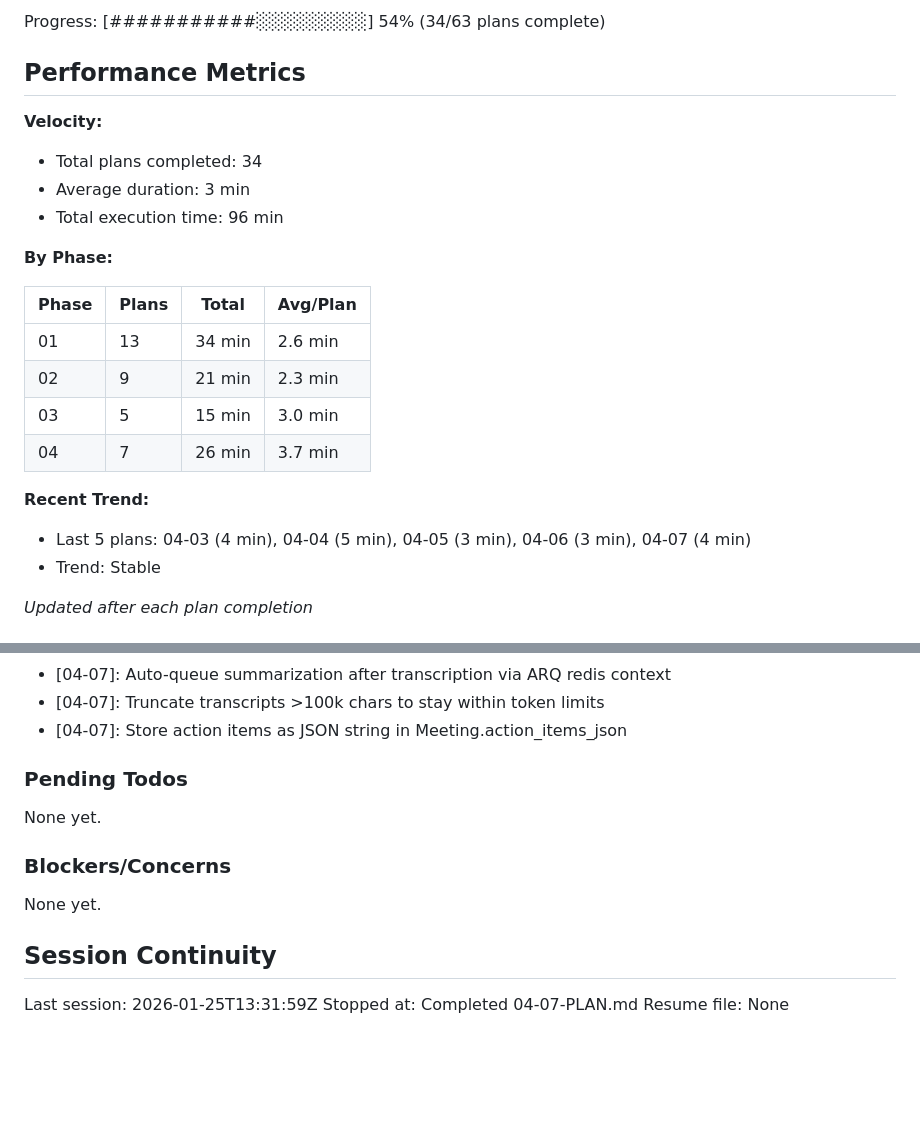
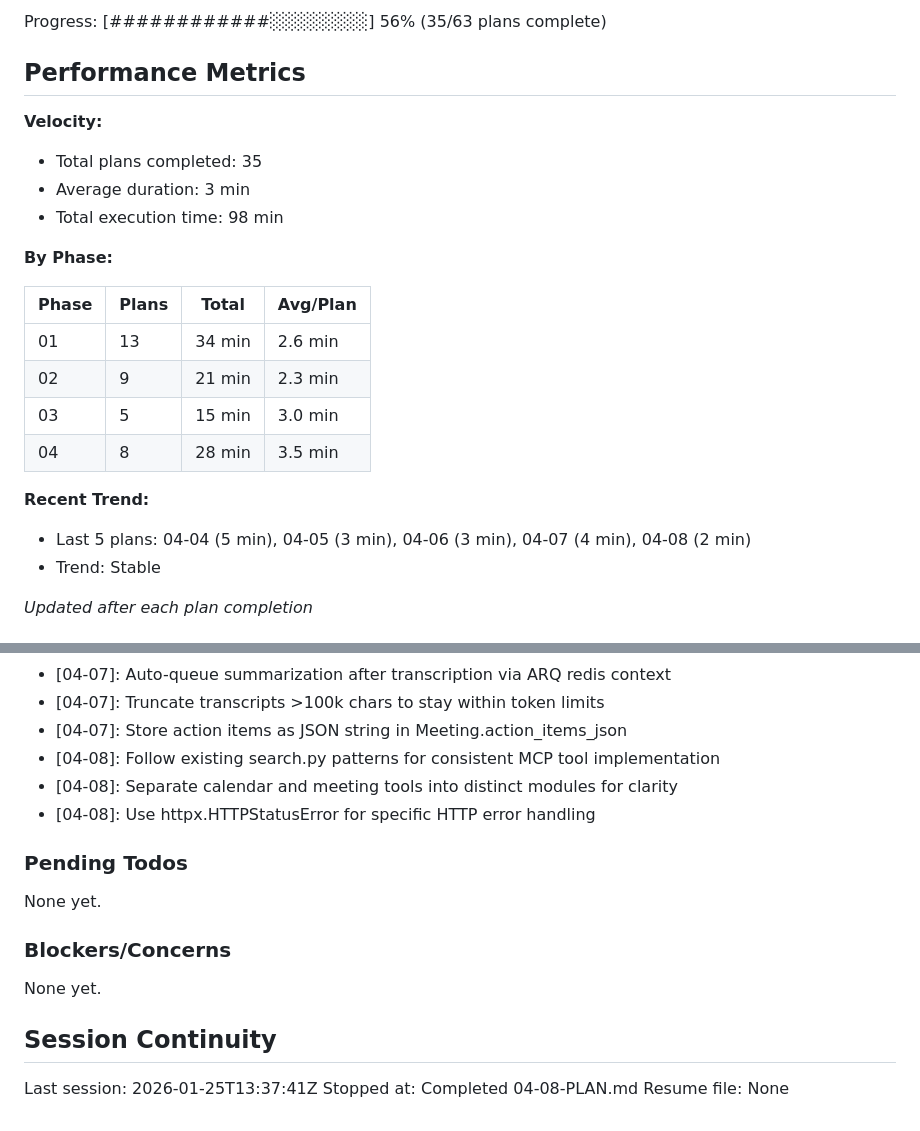
Before and after one commit to Arnarsson/Jarvis, a Markdown page: .planning/STATE.md, 2 parts joined by grey strips. Rendered like a GitHub page; blank space fills up the shorter version.

Commit message:
docs(04-08): complete MCP calendar and meeting tools plan
Tasks completed: 3/3
- Create calendar MCP tools
- Create meeting MCP tools
- Register new tools in MCP server

SUMMARY: .planning/phases/04-calendar-meeting-intelligence/04-08-SUMMARY.md

```diff
--- a/.planning/STATE.md
+++ b/.planning/STATE.md
@@ -16,12 +16,12 @@ Last activity: 2026-01-25 -- Completed 04-07-PLAN.md
 
-Progress: [###########░░░░░░░░░] 54% (34/63 plans complete)
+Progress: [############░░░░░░░░] 56% (35/63 plans complete)
 
 ## Performance Metrics
 
 **Velocity:**
-- Total plans completed: 34
+- Total plans completed: 35
 - Average duration: 3 min
-- Total execution time: 96 min
+- Total execution time: 98 min
 
 **By Phase:**
 
@@ -30,10 +30,10 @@ Progress: [###########░░░░░░░░░] 54% (34/63 plans complete)
 | 01 | 13 | 34 min | 2.6 min |
 | 02 | 9 | 21 min | 2.3 min |
 | 03 | 5 | 15 min | 3.0 min |
-| 04 | 7 | 26 min | 3.7 min |
+| 04 | 8 | 28 min | 3.5 min |
 
 **Recent Trend:**
-- Last 5 plans: 04-03 (4 min), 04-04 (5 min), 04-05 (3 min), 04-06 (3 min), 04-07 (4 min)
+- Last 5 plans: 04-04 (5 min), 04-05 (3 min), 04-06 (3 min), 04-07 (4 min), 04-08 (2 min)
 - Trend: Stable
 
 *Updated after each plan completion*
@@ -159,6 +159,9 @@ Recent decisions affecting current work:
 - [04-07]: Auto-queue summarization after transcription via ARQ redis context
 - [04-07]: Truncate transcripts >100k chars to stay within token limits
 - [04-07]: Store action items as JSON string in Meeting.action_items_json
+- [04-08]: Follow existing search.py patterns for consistent MCP tool implementation
+- [04-08]: Separate calendar and meeting tools into distinct modules for clarity
+- [04-08]: Use httpx.HTTPStatusError for specific HTTP error handling
 
 ### Pending Todos
 
@@ -170,6 +173,6 @@ None yet.
 
 ## Session Continuity
 
-Last session: 2026-01-25T13:31:59Z
-Stopped at: Completed 04-07-PLAN.md
+Last session: 2026-01-25T13:37:41Z
+Stopped at: Completed 04-08-PLAN.md
 Resume file: None
```
Also changed, not shown: other parts of .planning/STATE.md (+2 -2 lines), 1 other file.
